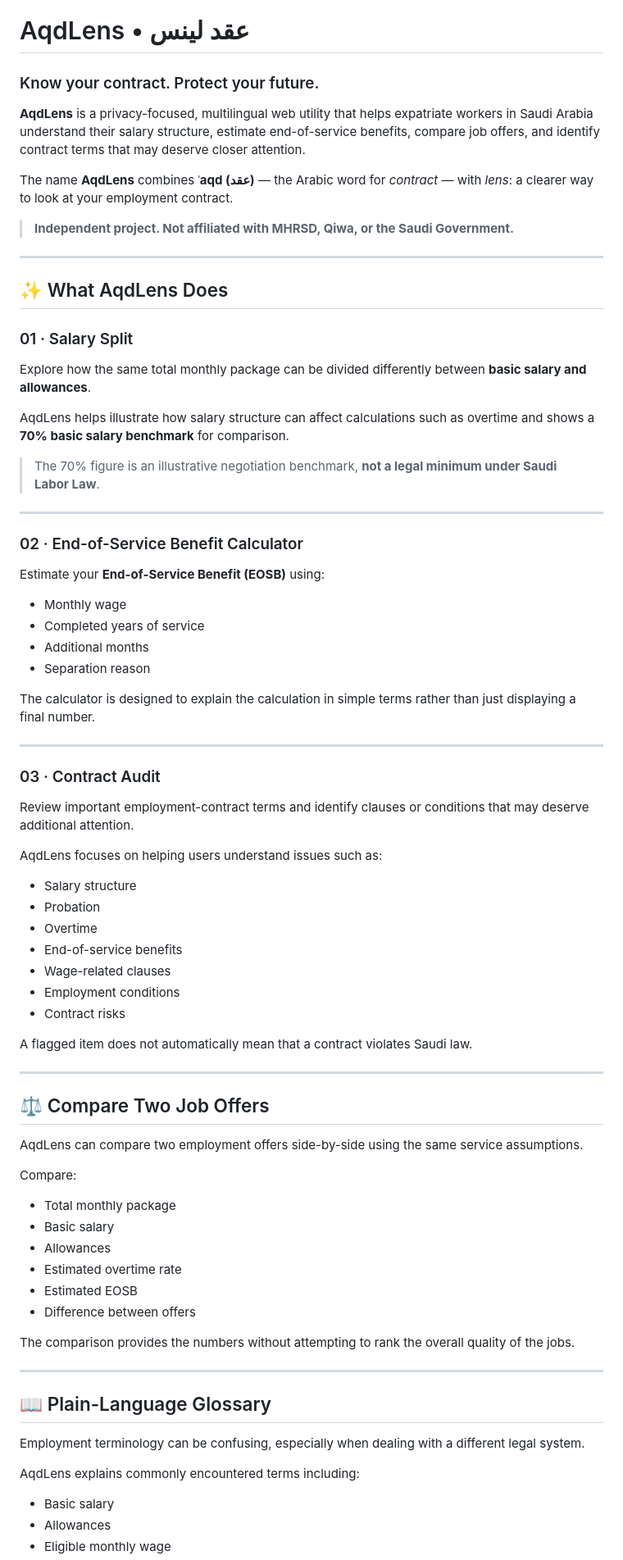
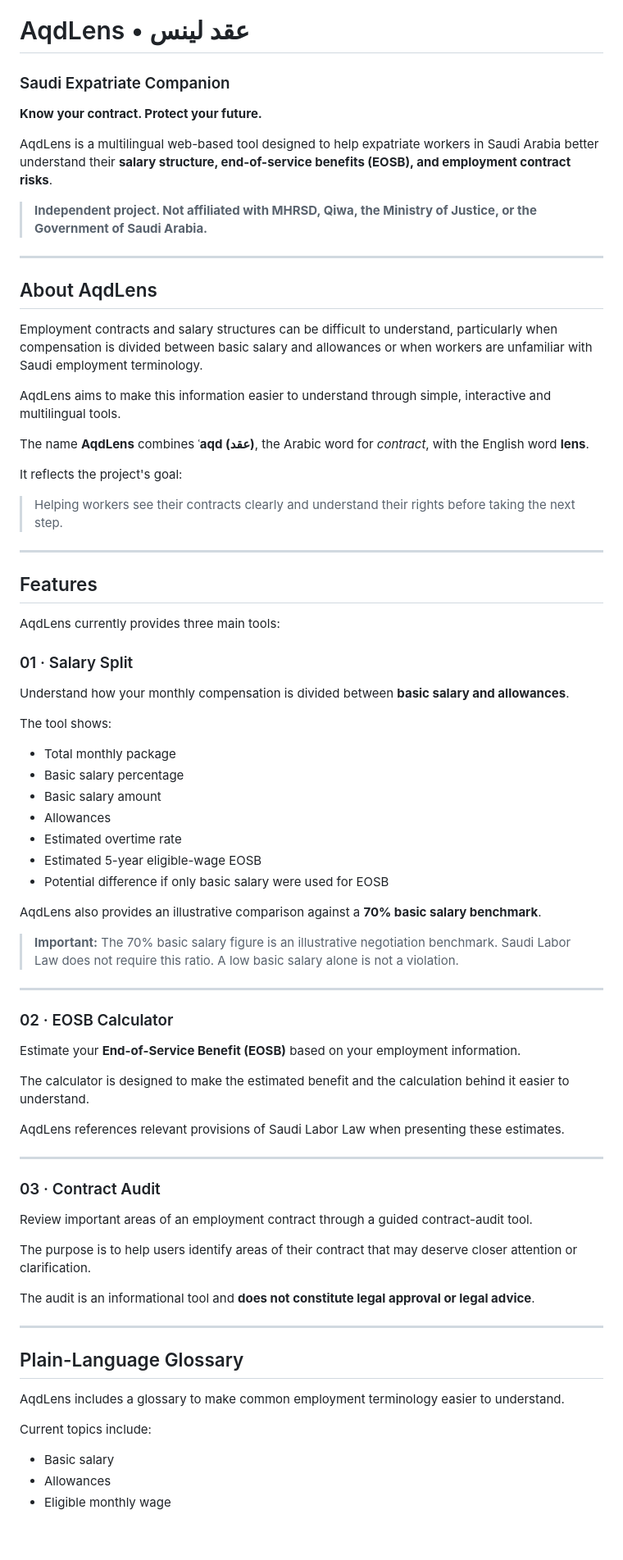
Before and after one commit to Joecxl8/aqdlens, a Markdown page: README.md, the part around one of its changes. Shown at 82% size. GitHub-like rendering; blank space fills up the shorter version.

```diff
--- a/README.md
+++ b/README.md
@@ -1,80 +1,78 @@
 # AqdLens • عقد لينس
 
-### Know your contract. Protect your future.
+### Saudi Expatriate Companion
 
-**AqdLens** is a privacy-focused, multilingual web utility that helps expatriate workers in Saudi Arabia understand their salary structure, estimate end-of-service benefits, compare job offers, and identify contract terms that may deserve closer attention.
+**Know your contract. Protect your future.**
 
-The name **AqdLens** combines **ʿaqd (عقد)** — the Arabic word for *contract* — with *lens*: a clearer way to look at your employment contract.
+AqdLens is a multilingual web-based tool designed to help expatriate workers in Saudi Arabia better understand their **salary structure, end-of-service benefits (EOSB), and employment contract risks**.
 
-> **Independent project. Not affiliated with MHRSD, Qiwa, or the Saudi Government.**
+> **Independent project. Not affiliated with MHRSD, Qiwa, the Ministry of Justice, or the Government of Saudi Arabia.**
 
 ---
 
-## ✨ What AqdLens Does
+## About AqdLens
+
+Employment contracts and salary structures can be difficult to understand, particularly when compensation is divided between basic salary and allowances or when workers are unfamiliar with Saudi employment terminology.
+
+AqdLens aims to make this information easier to understand through simple, interactive and multilingual tools.
+
+The name **AqdLens** combines **ʿaqd (عقد)**, the Arabic word for *contract*, with the English word **lens**.
+
+It reflects the project's goal:
+
+> Helping workers see their contracts clearly and understand their rights before taking the next step.
+
+---
+
+## Features
+
+AqdLens currently provides three main tools:
 
 ### 01 · Salary Split
 
-Explore how the same total monthly package can be divided differently between **basic salary and allowances**.
+Understand how your monthly compensation is divided between **basic salary and allowances**.
 
-AqdLens helps illustrate how salary structure can affect calculations such as overtime and shows a **70% basic salary benchmark** for comparison.
+The tool shows:
 
-> The 70% figure is an illustrative negotiation benchmark, **not a legal minimum under Saudi Labor Law**.
+- Total monthly package
+- Basic salary percentage
+- Basic salary amount
+- Allowances
+- Estimated overtime rate
+- Estimated 5-year eligible-wage EOSB
+- Potential difference if only basic salary were used for EOSB
+
+AqdLens also provides an illustrative comparison against a **70% basic salary benchmark**.
+
+> **Important:** The 70% basic salary figure is an illustrative negotiation benchmark. Saudi Labor Law does not require this ratio. A low basic salary alone is not a violation.
 
 ---
 
-### 02 · End-of-Service Benefit Calculator
+### 02 · EOSB Calculator
 
-Estimate your **End-of-Service Benefit (EOSB)** using:
+Estimate your **End-of-Service Benefit (EOSB)** based on your employment information.
 
-- Monthly wage
-- Completed years of service
-- Additional months
-- Separation reason
+The calculator is designed to make the estimated benefit and the calculation behind it easier to understand.
 
-The calculator is designed to explain the calculation in simple terms rather than just displaying a final number.
+AqdLens references relevant provisions of Saudi Labor Law when presenting these estimates.
 
 ---
 
 ### 03 · Contract Audit
 
-Review important employment-contract terms and identify clauses or conditions that may deserve additional attention.
+Review important areas of an employment contract through a guided contract-audit tool.
 
-AqdLens focuses on helping users understand issues such as:
+The purpose is to help users identify areas of their contract that may deserve closer attention or clarification.
 
-- Salary structure
-- Probation
-- Overtime
-- End-of-service benefits
-- Wage-related clauses
-- Employment conditions
-- Contract risks
-
-A flagged item does not automatically mean that a contract violates Saudi law.
+The audit is an informational tool and **does not constitute legal approval or legal advice**.
 
 ---
 
-## ⚖️ Compare Two Job Offers
+## Plain-Language Glossary
 
-AqdLens can compare two employment offers side-by-side using the same service assumptions.
+AqdLens includes a glossary to make common employment terminology easier to understand.
 
-Compare:
-
-- Total monthly package
-- Basic salary
-- Allowances
-- Estimated overtime rate
-- Estimated EOSB
-- Difference between offers
-
-The comparison provides the numbers without attempting to rank the overall quality of the jobs.
-
----
-
-## 📖 Plain-Language Glossary
-
-Employment terminology can be confusing, especially when dealing with a different legal system.
-
-AqdLens explains commonly encountered terms including:
+Current topics include:
 
 - Basic salary
 - Allowances
```
Also changed, not shown: other parts of README.md (+87 -79 lines).
